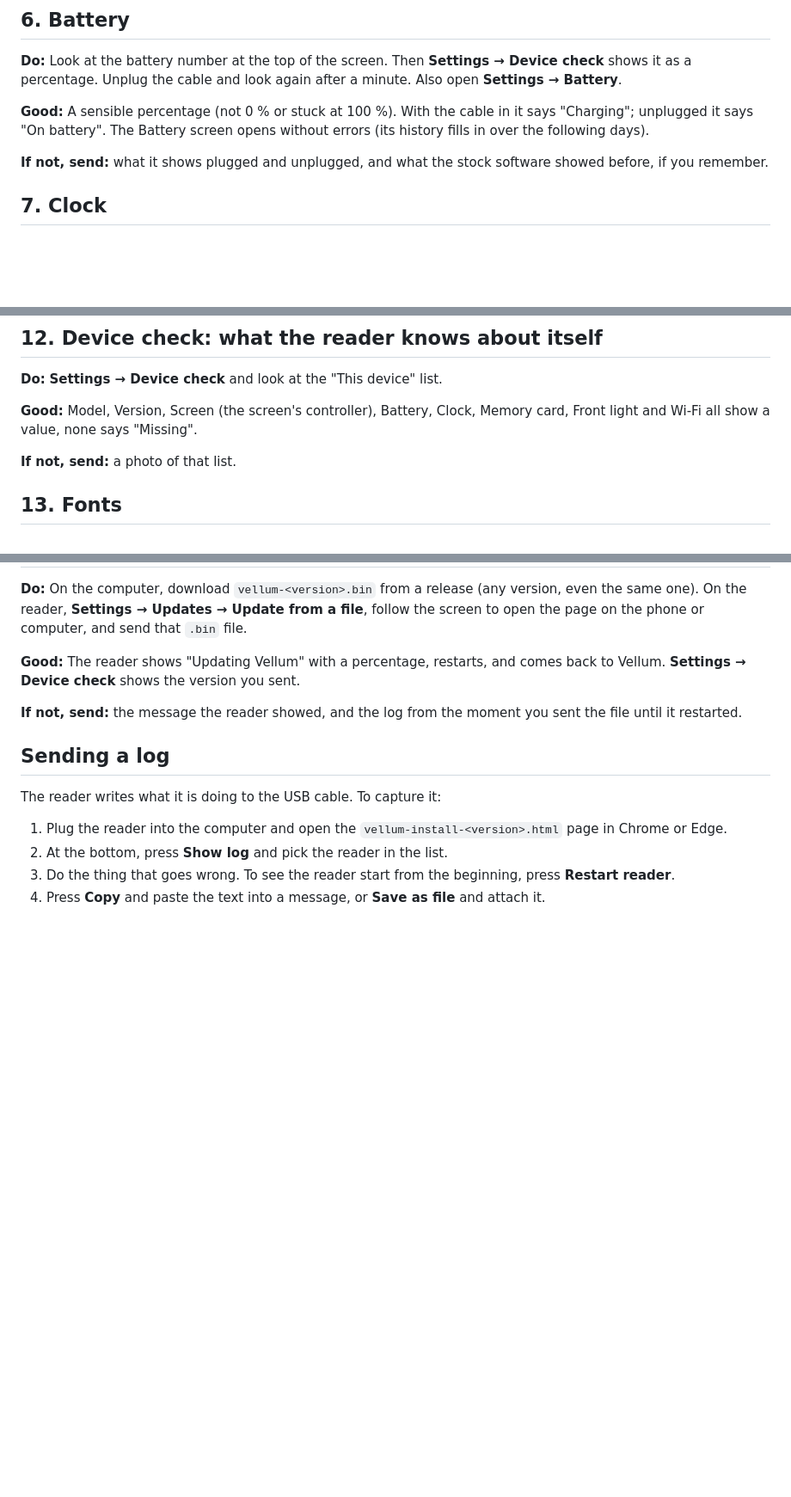
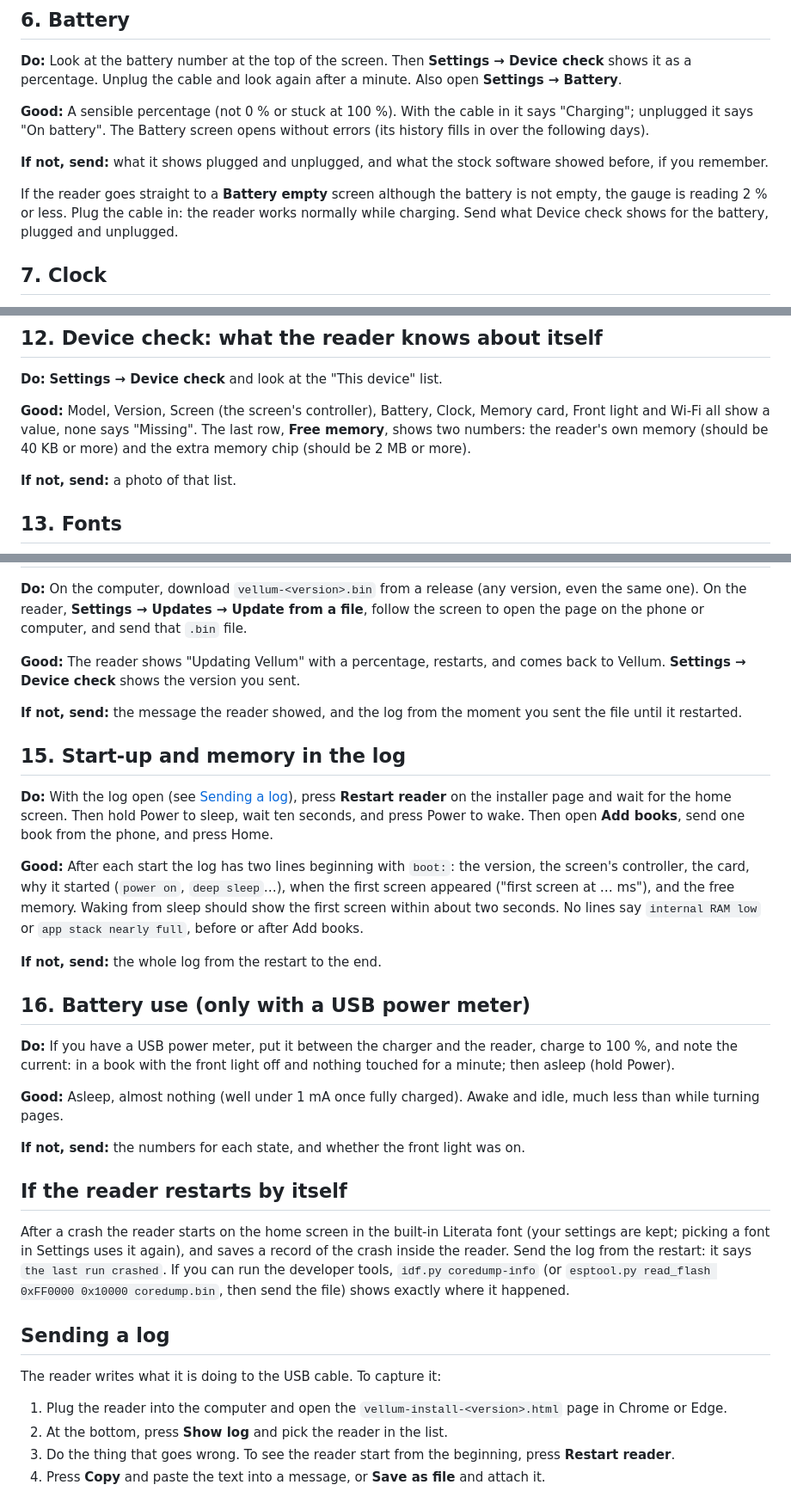
Before and after one commit to ArunasVell/Vellum-OS, a Markdown page: docs/first-day-tests.md, 3 parts joined by grey strips. Shown at 86% size. GitHub-like rendering; blank space fills up the shorter version.

```diff
--- a/docs/first-day-tests.md
+++ b/docs/first-day-tests.md
@@ -59,6 +59,8 @@ The buttons in this list: the two **page buttons** on the side (one goes back a
 
 **If not, send:** what it shows plugged and unplugged, and what the stock software showed before, if you remember.
 
+If the reader goes straight to a **Battery empty** screen although the battery is not empty, the gauge is reading 2 % or less. Plug the cable in: the reader works normally while charging. Send what Device check shows for the battery, plugged and unplugged.
+
 ## 7. Clock
 
 **Do:** Look at the time at the top. If it says the clock is not set, do test 10 (Add books), which sets the clock from your phone, then come back.
@@ -103,7 +105,7 @@ The buttons in this list: the two **page buttons** on the side (one goes back a
 
 **Do:** **Settings → Device check** and look at the "This device" list.
 
-**Good:** Model, Version, Screen (the screen's controller), Battery, Clock, Memory card, Front light and Wi-Fi all show a value, none says "Missing".
+**Good:** Model, Version, Screen (the screen's controller), Battery, Clock, Memory card, Front light and Wi-Fi all show a value, none says "Missing". The last row, **Free memory**, shows two numbers: the reader's own memory (should be 40 KB or more) and the extra memory chip (should be 2 MB or more).
 
 **If not, send:** a photo of that list.
 
@@ -123,6 +125,26 @@ The buttons in this list: the two **page buttons** on the side (one goes back a
 
 **If not, send:** the message the reader showed, and the log from the moment you sent the file until it restarted.
 
+## 15. Start-up and memory in the log
+
+**Do:** With the log open (see [Sending a log](#sending-a-log)), press **Restart reader** on the installer page and wait for the home screen. Then hold Power to sleep, wait ten seconds, and press Power to wake. Then open **Add books**, send one book from the phone, and press Home.
+
+**Good:** After each start the log has two lines beginning with `boot:`: the version, the screen's controller, the card, why it started (`power on`, `deep sleep`…), when the first screen appeared ("first screen at … ms"), and the free memory. Waking from sleep should show the first screen within about two seconds. No lines say `internal RAM low` or `app stack nearly full`, before or after Add books.
+
+**If not, send:** the whole log from the restart to the end.
+
+## 16. Battery use (only with a USB power meter)
+
+**Do:** If you have a USB power meter, put it between the charger and the reader, charge to 100 %, and note the current: in a book with the front light off and nothing touched for a minute; then asleep (hold Power).
+
+**Good:** Asleep, almost nothing (well under 1 mA once fully charged). Awake and idle, much less than while turning pages.
+
+**If not, send:** the numbers for each state, and whether the front light was on.
+
+## If the reader restarts by itself
+
+After a crash the reader starts on the home screen in the built-in Literata font (your settings are kept; picking a font in Settings uses it again), and saves a record of the crash inside the reader. Send the log from the restart: it says `the last run crashed`. If you can run the developer tools, `idf.py coredump-info` (or `esptool.py read_flash 0xFF0000 0x10000 coredump.bin`, then send the file) shows exactly where it happened.
+
 ## Sending a log
 
 The reader writes what it is doing to the USB cable. To capture it:
```
Also changed, not shown: docs/checkup.md (added, +278 -0 lines).
